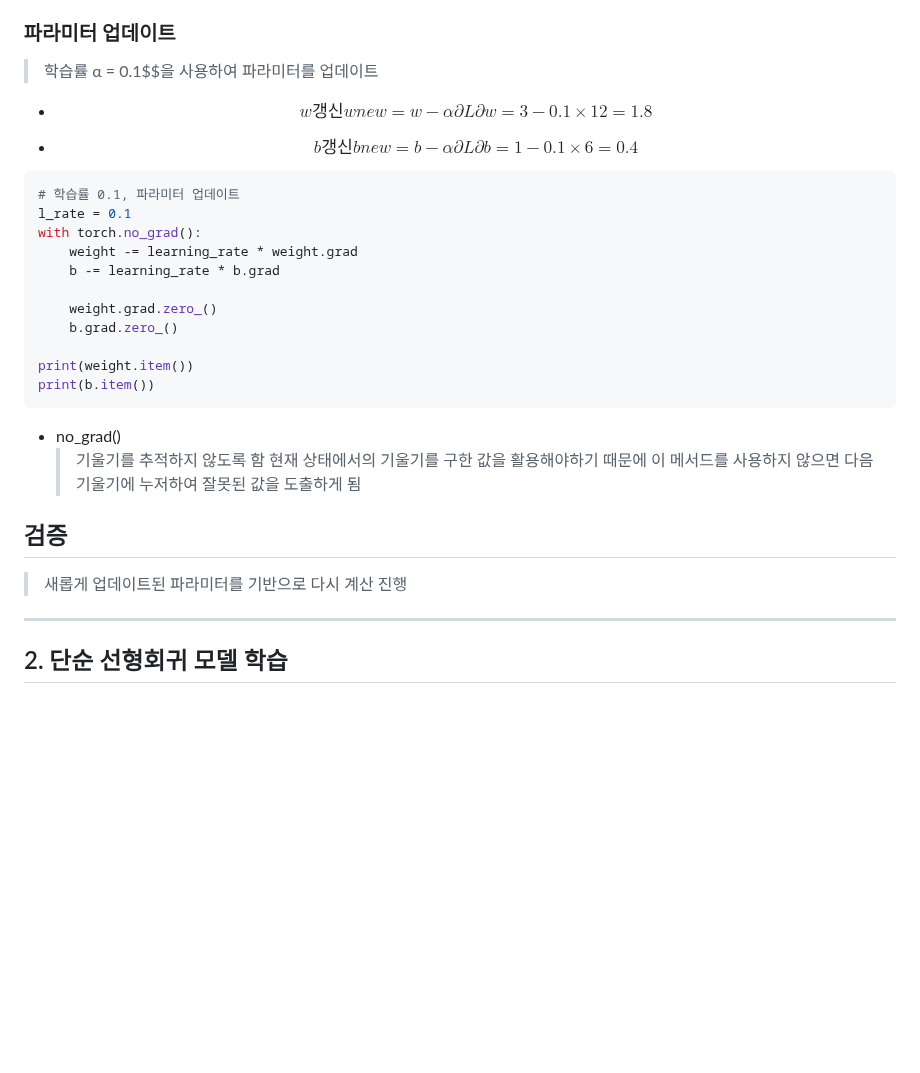
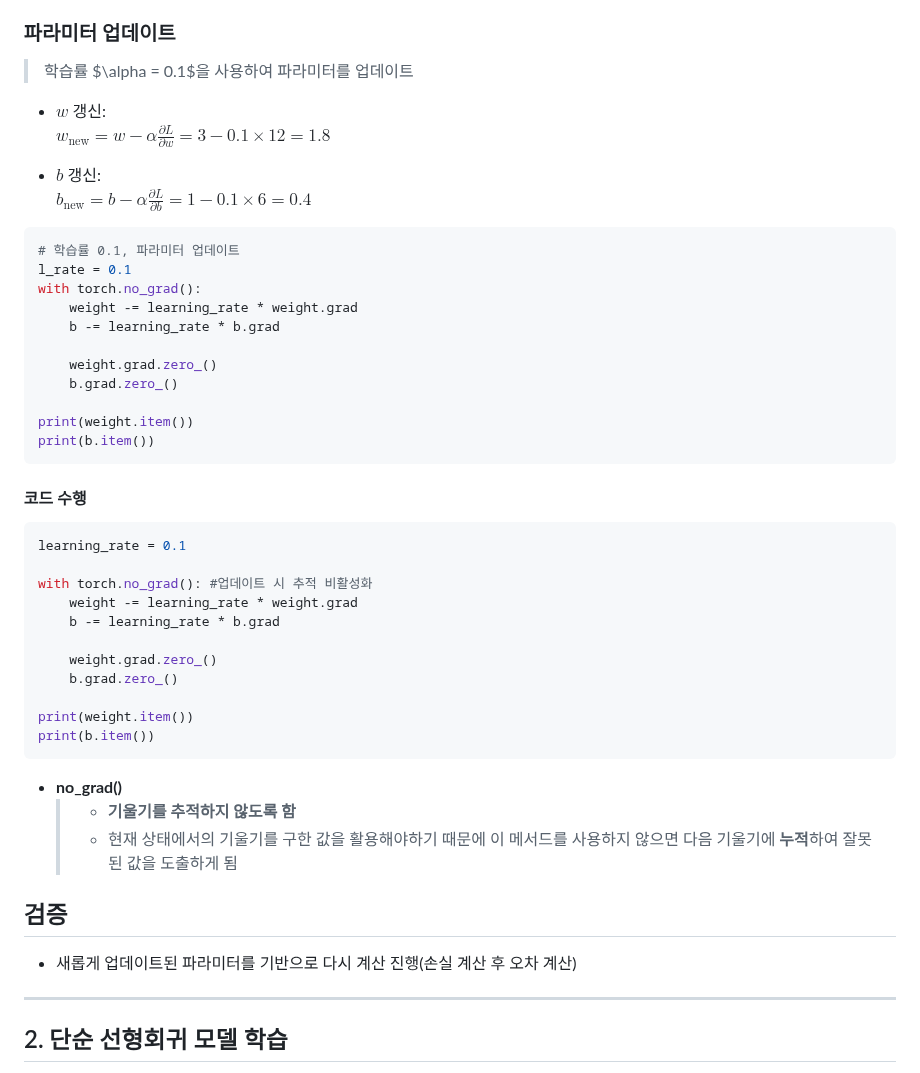
Before and after one commit to jeoneunjin/-TIL-Frontend, a Markdown page: AI/[AI]역전파_이해.md, the part around one of its changes. Drawn GitHub-style; blank space fills up the shorter version.

````diff
--- a/AI/[AI]역전파_이해.md
+++ b/AI/[AI]역전파_이해.md
@@ -71,17 +98,13 @@ $$$\frac{∂L}{∂b}=$\frac{∂L}{∂y^}×$\frac{∂y^}{∂b}$$
 
 ### 파라미터 업데이트
 
-> 학습률 &alpha; = 0.1$$을 사용하여 파라미터를 업데이트
+> 학습률 $\alpha = 0.1$을 사용하여 파라미터를 업데이트
 
-- $$
-  w 갱신
-  wnew=w−α∂L∂w=3−0.1×12=1.8
-  $$
+- $w$ 갱신:
+  $w_{\text{new}} = w - \alpha \frac{\partial L}{\partial w} = 3 - 0.1 \times 12 = 1.8$
 
-- $$
-  b 갱신
-  bnew=b−α∂L∂b=1−0.1×6=0.4
-  $$
+- $b$ 갱신:
+  $b_{\text{new}} = b - \alpha \frac{\partial L}{\partial b} = 1 - 0.1 \times 6 = 0.4$
 
 ```python
 # 학습률 0.1, 파라미터 업데이트
@@ -97,14 +120,30 @@ print(weight.item())
 print(b.item())
 ```
 
-- no_grad()
-  > 기울기를 추적하지 않도록 함
-  > 현재 상태에서의 기울기를 구한 값을 활용해야하기 때문에 이 메서드를 사용하지 않으면
-  > 다음 기울기에 누저하여 잘못된 값을 도출하게 됨
+#### 코드 수행
+
+```python
+learning_rate = 0.1
+
+with torch.no_grad(): #업데이트 시 추적 비활성화
+    weight -= learning_rate * weight.grad
+    b -= learning_rate * b.grad
+
+    weight.grad.zero_()
+    b.grad.zero_()
+
+print(weight.item())
+print(b.item())
+```
+
+- **no_grad()**
+  > - **기울기를 추적하지 않도록 함**
+  > - 현재 상태에서의 기울기를 구한 값을 활용해야하기 때문에 이 메서드를 사용하지 않으면
+  >   다음 기울기에 **누적**하여 잘못된 값을 도출하게 됨
 
 ## 검증
 
-> 새롭게 업데이트된 파라미터를 기반으로 다시 계산 진행
+- 새롭게 업데이트된 파라미터를 기반으로 다시 계산 진행(손실 계산 후 오차 계산)
 
 ---
 
````
Also changed, not shown: other parts of AI/[AI]역전파_이해.md (+54 -27 lines).
